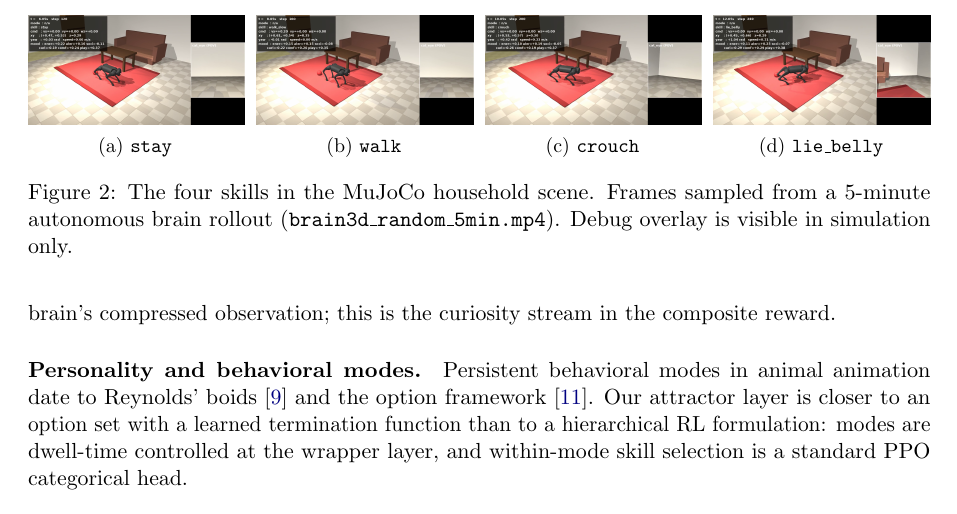
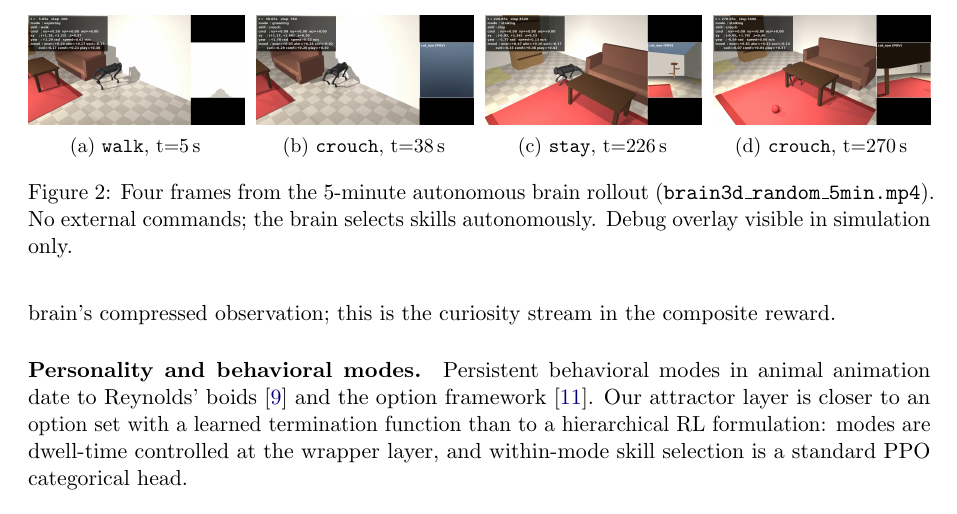
Before and after one commit to jeffrah00/robot-pet-cat, a LaTeX paper (paper/paper.tex): part of page 3 of 7, cut at the place of the change. Compiled offline with pdfLaTeX.

Commit message:
Replace skill figures with actual frames from brain3d_random_5min.mp4

```diff
--- a/paper/paper.tex
+++ b/paper/paper.tex
@@ -225,24 +225,24 @@
 \begin{figure}[t]
   \centering
   \begin{subfigure}[b]{0.24\linewidth}
-    \includegraphics[width=\linewidth]{figures/frame_v5_6s.png}
-    \caption{\texttt{stay}}
+    \includegraphics[width=\linewidth]{figures/rnd_f1.png}
+    \caption{\texttt{walk}, t=5\,s}
   \end{subfigure}\hfill
   \begin{subfigure}[b]{0.24\linewidth}
-    \includegraphics[width=\linewidth]{figures/frame_v5_8s.png}
-    \caption{\texttt{walk}}
+    \includegraphics[width=\linewidth]{figures/rnd_f2.png}
+    \caption{\texttt{crouch}, t=38\,s}
   \end{subfigure}\hfill
   \begin{subfigure}[b]{0.24\linewidth}
-    \includegraphics[width=\linewidth]{figures/frame_v5_10s.png}
-    \caption{\texttt{crouch}}
+    \includegraphics[width=\linewidth]{figures/rnd_f3.png}
+    \caption{\texttt{stay}, t=226\,s}
   \end{subfigure}\hfill
   \begin{subfigure}[b]{0.24\linewidth}
-    \includegraphics[width=\linewidth]{figures/frame_v5_12s.png}
-    \caption{\texttt{lie\_belly}}
+    \includegraphics[width=\linewidth]{figures/rnd_f4.png}
+    \caption{\texttt{crouch}, t=270\,s}
   \end{subfigure}
-  \caption{The four skills in the MuJoCo household scene. Frames sampled from
-  a 5-minute autonomous brain rollout (\texttt{brain3d\_random\_5min.mp4}).
-  Debug overlay is visible in simulation only.}
+  \caption{Four frames from the 5-minute autonomous brain rollout
+  (\texttt{brain3d\_random\_5min.mp4}). No external commands; the brain
+  selects skills autonomously. Debug overlay visible in simulation only.}
   \label{fig:skills}
 \end{figure}
 
```
Also changed, not shown: paper/paper.tex (2 more changed lines).
